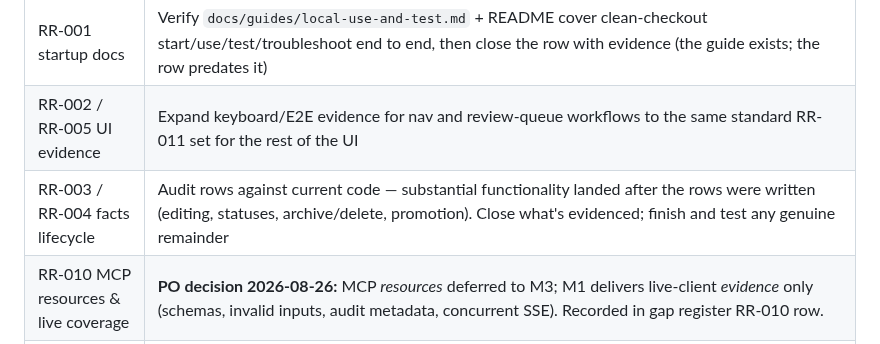
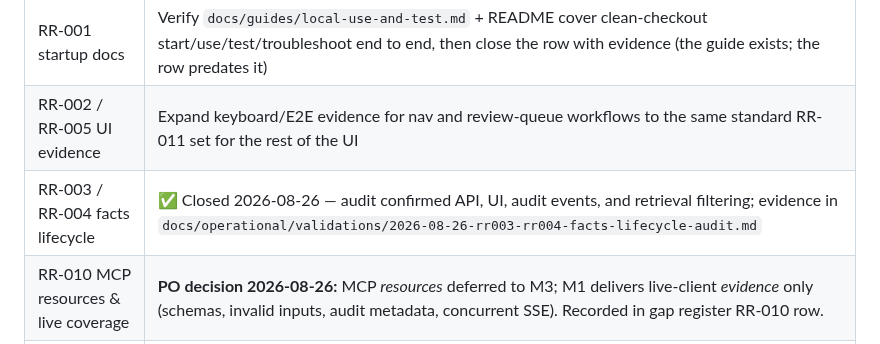
Before and after one commit to andr-ca/recalium, a Markdown page: docs/roadmap.md, the part around the change. Drawn GitHub-style.

Commit message:
docs(roadmap): mark RR-003/RR-004 closed in M1 table
Co-authored-by: Cursor <cursoragent@cursor.com>

```diff
--- a/docs/roadmap.md
+++ b/docs/roadmap.md
@@ -60,7 +60,7 @@ Note on `recommendations.md` §3: its "v1.2 Quality Improvements" list (F1, F2,
 | --- | --- |
 | RR-001 startup docs | Verify `docs/guides/local-use-and-test.md` + README cover clean-checkout start/use/test/troubleshoot end to end, then close the row with evidence (the guide exists; the row predates it) |
 | RR-002 / RR-005 UI evidence | Expand keyboard/E2E evidence for nav and review-queue workflows to the same standard RR-011 set for the rest of the UI |
-| RR-003 / RR-004 facts lifecycle | Audit rows against current code — substantial functionality landed after the rows were written (editing, statuses, archive/delete, promotion). Close what's evidenced; finish and test any genuine remainder |
+| RR-003 / RR-004 facts lifecycle | ✅ Closed 2026-08-26 — audit confirmed API, UI, audit events, and retrieval filtering; evidence in `docs/operational/validations/2026-08-26-rr003-rr004-facts-lifecycle-audit.md` |
 | RR-010 MCP resources & live coverage | **PO decision 2026-08-26:** MCP *resources* deferred to M3; M1 delivers live-client *evidence* only (schemas, invalid inputs, audit metadata, concurrent SSE). Recorded in gap register RR-010 row. |
 | RR-014 evidence matrix | ✅ Published 2026-07-24: all 47 acceptance criteria mapped to verified test/code evidence (40 evidenced, 4 partial, 3 gaps, none release-blocking) — see `docs/operational/validations/recalium-v1-acceptance-criteria-evidence-matrix.md` |
 | Extraction gate (#13) | ✅ Root cause found and fixed 2026-07-21: the commit that claimed "77.38% recall achieved" (785d40d) never actually shipped that prompt — it shipped a stricter-scope variant the same analysis had already measured as a regression. Restoring the minimal, scan-all-text prompt (dropping the `SCOPE:`/`STRATEGY:` guardrail block) re-measured at recall 0.6706 (gate ≥0.60, **passing**), precision 0.75 (gate ≥0.70, **passing**), no cross-conversation contamination observed. Gate is green |
```
